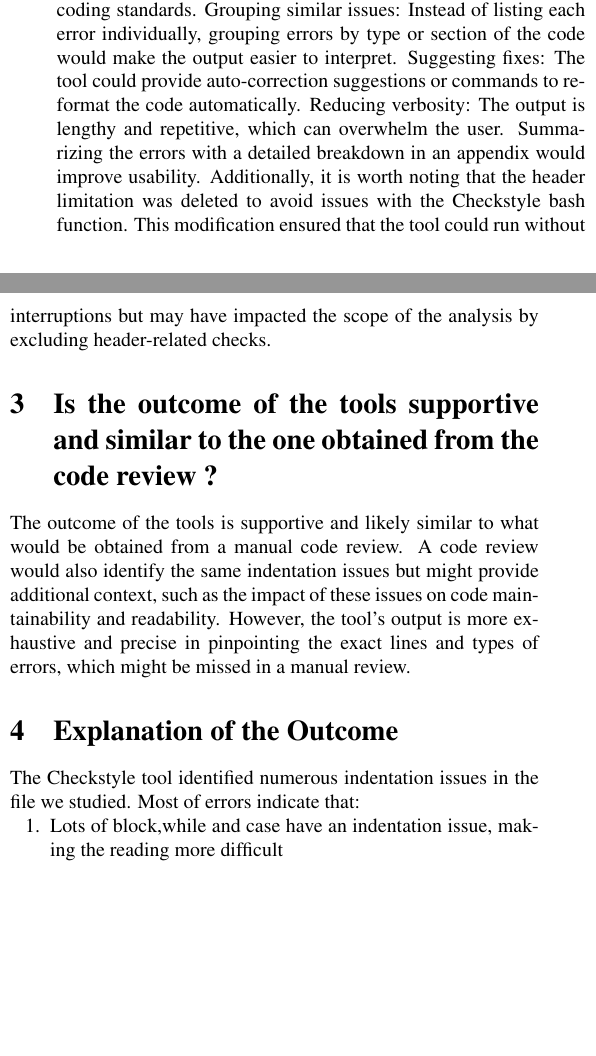
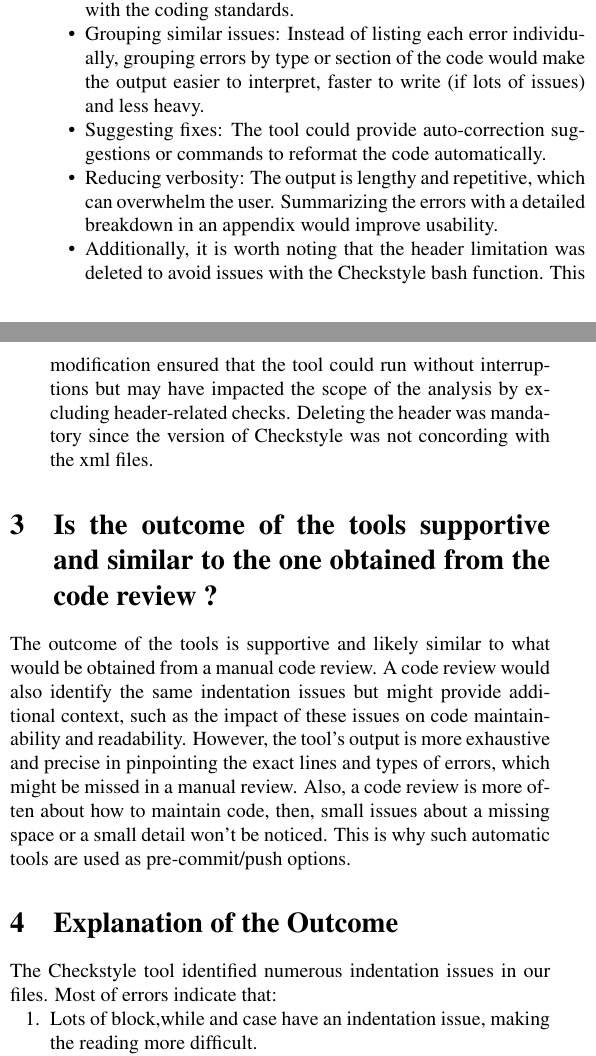
Before and after one commit to Vlor999/Software-Technologies, a LaTeX problem sheet (Assignment-1/Report.tex): two parts of the columns of page 1 of 2, joined at a grey line, cut so that both start at the same text, the shorter picture padded with empty space. Compiled offline with pdfLaTeX.

Commit message:
Correction of small point of the report

```diff
--- a/Assignment-1/Report.tex
+++ b/Assignment-1/Report.tex
@@ -9,10 +9,10 @@
  \geometry{
  a4paper,
  total={170mm,257mm},
- left=10mm,
- right=10mm,
+ left=8mm,
+ right=8mm,
  top=5mm,
- bottom=20mm
+ bottom=15mm
  }
  \usepackage[T1]{fontenc}
 
@@ -36,4 +36,3 @@ group I,
 For this first task, we use the tools Checkstyle and PMD, which respectively provide indications on compliance with coding standards as well as on code indentation and formatting. These tools help improve code readability and understanding; they report all errors using a specific error formatting style. As a result, it is simple and quick to identify where coding or formatting errors made by the developer come from.
 This verification method, although energy-consuming and sometimes highlighting minor issues, allows for very clear and highly readable code, making it easy for anyone to modify or add code without any confusion.
 However, it is important to note that these tools do not verify the execution of the code; therefore, additional tests are necessary to ensure that the code is both clean and functionally correct.
-We tested the /stat directory, focusing specifically on the files correlation/Covariance.java, regression/SimpleRegression.java, and ranking/NaturalRanking.java.
@@ -49,21 +53,22 @@ some code improvements to enhance code maintainability and efficiency.
 
 The outcome of the tools is meaningful as it highlights specific issues in the code, particularly related to indentation. These issues are critical for maintaining code readability and adhering to coding standards. However, the output could be made more meaningful by:
 
-Providing context for the errors: The tool should explain why the specific indentation levels are expected and how they align with the coding standards.
-Grouping similar issues: Instead of listing each error individually, grouping errors by type or section of the code would make the output easier to interpret.
-Suggesting fixes: The tool could provide auto-correction suggestions or commands to reformat the code automatically.
-Reducing verbosity: The output is lengthy and repetitive, which can overwhelm the user. Summarizing the errors with a detailed breakdown in an appendix would improve usability.
-Additionally, it is worth noting that the header limitation was deleted to avoid issues with the Checkstyle bash function. This modification ensured that the tool could run without interruptions but may have impacted the scope of the analysis by excluding header-related checks.
+\begin{itemize}[itemsep=0pt, topsep=0pt, parsep=0pt, partopsep=0pt]
+    \item Providing context for the errors: The tool should explain why the specific indentation levels are expected and how they align with the coding standards.
+    \item Grouping similar issues: Instead of listing each error individually, grouping errors by type or section of the code would make the output easier to interpret, faster to write (if lots of issues) and less heavy.
+    \item Suggesting fixes: The tool could provide auto-correction suggestions or commands to reformat the code automatically.
+    \item Reducing verbosity: The output is lengthy and repetitive, which can overwhelm the user. Summarizing the errors with a detailed breakdown in an appendix would improve usability.
+    \item Additionally, it is worth noting that the header limitation was deleted to avoid issues with the Checkstyle bash function. This modification ensured that the tool could run without interruptions but may have impacted the scope of the analysis by excluding header-related checks. Deleting the header was mandatory since the version of Checkstyle was not concording with the xml files.
+\end{itemize}
 
 \section{Is the outcome of the tools supportive and similar to the one obtained from the code review ?}
-The outcome of the tools is supportive and likely similar to what would be obtained from a manual code review. A code review would also identify the same indentation issues but might provide additional context, such as the impact of these issues on code maintainability and readability. However, the tool's output is more exhaustive and precise in pinpointing the exact lines and types of errors, which might be missed in a manual review.
+The outcome of the tools is supportive and likely similar to what would be obtained from a manual code review. A code review would also identify the same indentation issues but might provide additional context, such as the impact of these issues on code maintainability and readability. However, the tool's output is more exhaustive and precise in pinpointing the exact lines and types of errors, which might be missed in a manual review. Also, a code review is more often about how to maintain code, then, small issues about a missing space or a small detail won't be noticed. This is why such automatic tools are used as pre-commit/push options.
 
 \section{Explanation of the Outcome}
-The Checkstyle tool identified numerous indentation issues in the file we studied. Most of errors indicate that:
-\begin{enumerate}[itemsep=0pt, topsep=0pt]
-    \item Lots of block,while and case have an indentation issue, making the reading more difficult
+The Checkstyle tool identified numerous indentation issues in our files. Most of errors indicate that:
+\begin{enumerate}[itemsep=0pt, topsep=0pt, parsep=0pt, partopsep=0pt]
+    \item Lots of block,while and case have an indentation issue, making the reading more difficult.
     \item Some items (-/?/,/if/else/{/}/!=/for) are not preceded of followed by whitespaces whereas it is a coding convention. Otherwise, some items ((/)/;) are whereas they should not be.
     \item A few expressions do not need parentheses around
 \end{enumerate}
-
 Here is a summary of errors from the PMD outcome:
```
Also changed, not shown: Assignment-1/Report.tex (14 more changed lines).
